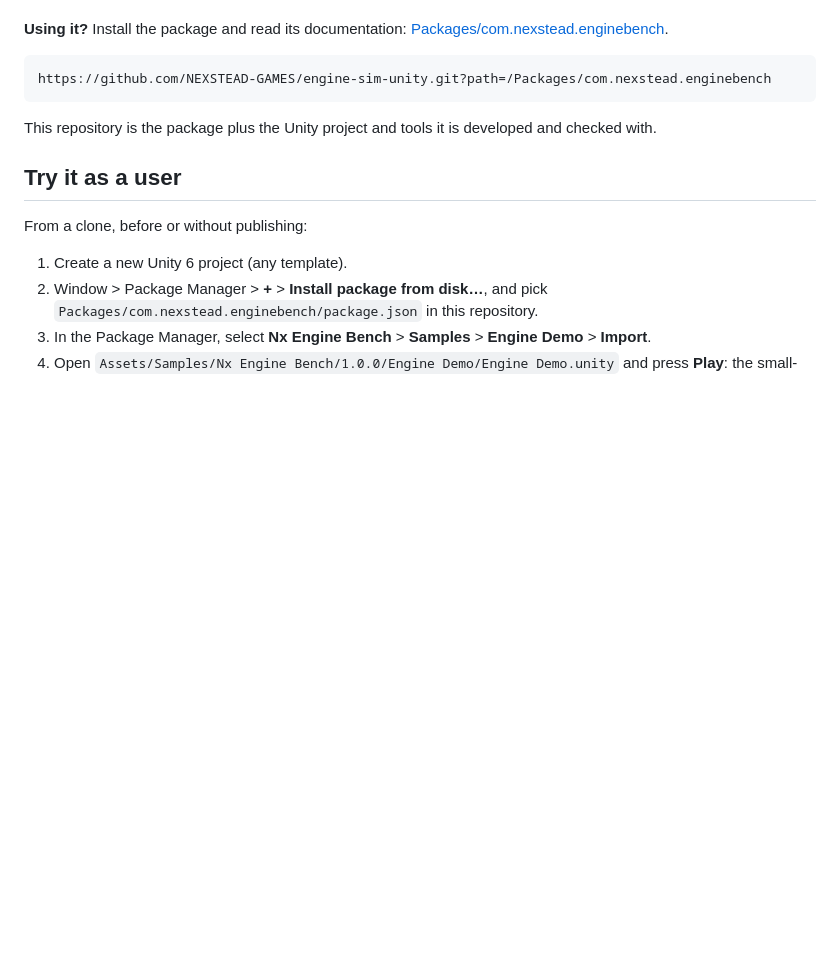
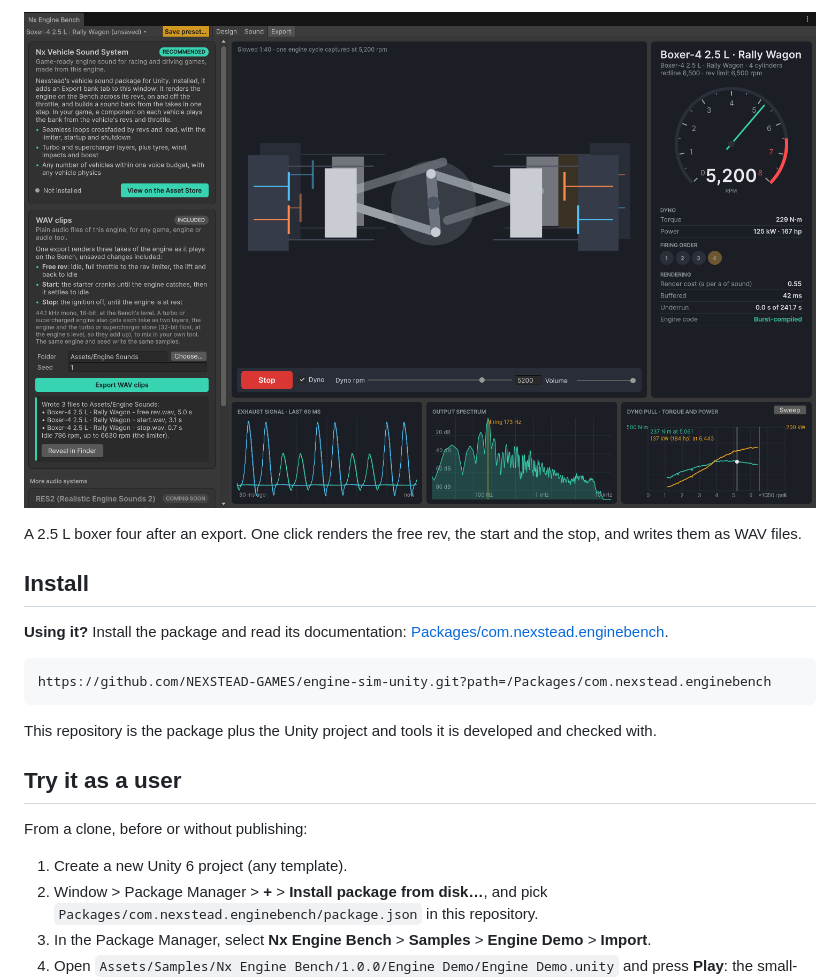
Before and after one commit to NEXSTEAD-GAMES/engine-sim-unity, a Markdown page: README.md, the part around one of its changes. Rendered like a GitHub page; pictures changed too: docs/images/bench-export.png (added); blank space fills up the shorter version.

Commit message:
README: screenshots of the Bench window
Three shots of the window in the Editor, each a different engine running
live: a V12 on Design, a kart twin on Sound and a boxer four on Export.

```diff
--- a/README.md
+++ b/README.md
@@ -8,3 +37,9 @@ and Bench extensions let other tools build on it.
+![The Bench's Export tab: a boxer four after exporting its WAV clips](docs/images/bench-export.png)
+
+A 2.5 L boxer four after an export. One click renders the free rev, the start
+and the stop, and writes them as WAV files.
+
+## Install
 
 **Using it?** Install the package and read its documentation:
 [Packages/com.nexstead.enginebench](Packages/com.nexstead.enginebench/README.md).
```
Also changed, not shown: other parts of README.md (+29 -0 lines), docs/images/bench-design.png (added), docs/images/bench-sound.png (added).
